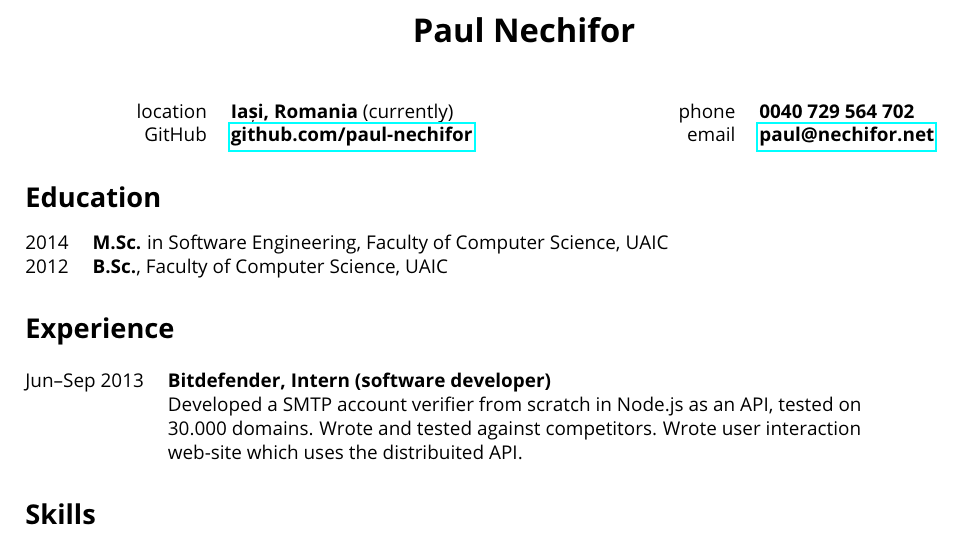
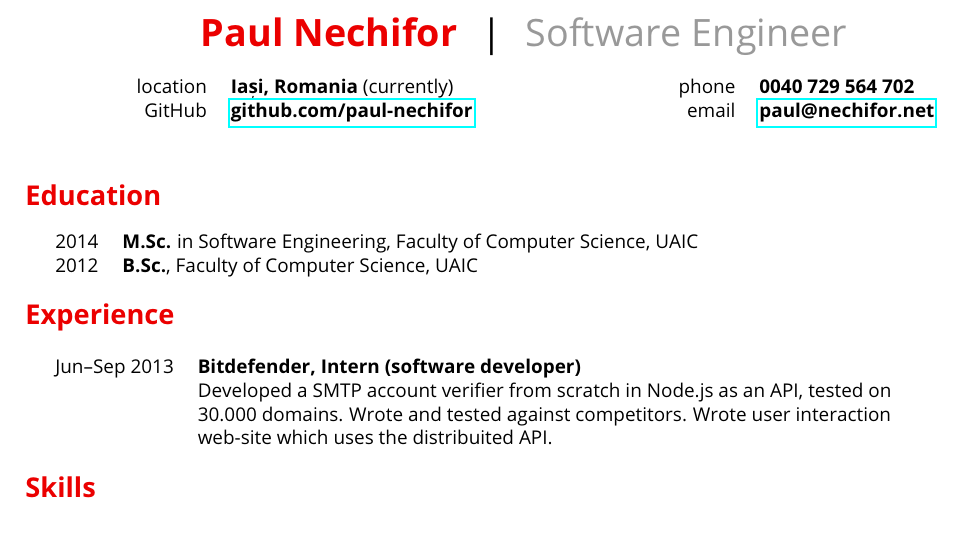
Before and after one commit to paul-nechifor/cv, a LaTeX CV (cv.tex): part of the page, cut so that both start at the same text. Compiled offline with pdfLaTeX.

Commit message:
Add color and title.

```diff
--- a/cv.tex
+++ b/cv.tex
@@ -18,8 +21,12 @@
 
 \thispagestyle{empty}
 
-\centerline{\LARGE \bf Paul Nechifor}
-\vspace{1cm}
+\begin{center}
+\begin{tabular}{rcl}
+  \primaryColor{\bigFont{\bf Paul Nechifor}} & \bigFont{|} &
+  \fadedColor{\bigFont{Software Engineer}}\\
+\end{tabular}
+\end{center}
 
 \begin{minipage}{0.50\linewidth}
 \begin{center}
```
Also changed, not shown: cv.tex (5 more changed lines).
